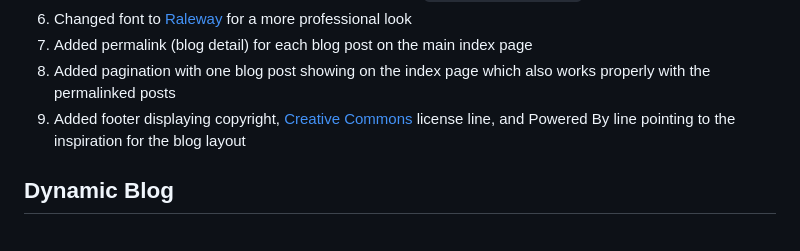
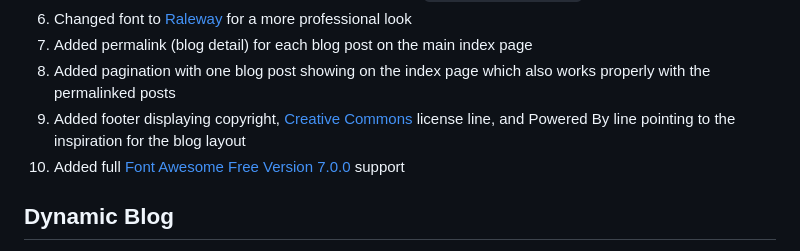
Before and after one commit to SarahRogue81/Flaskr, a Markdown page: README.md, the part around the change. Drawn GitHub-style.

Commit message:
full Font Awesome support

```diff
--- a/README.md
+++ b/README.md
@@ -13,6 +13,7 @@ Inspired by [Flask's](https://pypi.org/project/Flask/) amazing [Tutorial](https:
 7. Added permalink (blog detail) for each blog post on the main index page
 8. Added pagination with one blog post showing on the index page which also works properly with the permalinked posts
 9. Added footer displaying copyright, [Creative Commons](https://creativecommons.org/) license line, and Powered By line pointing to the inspiration for the blog layout
+10. Added full [Font Awesome Free Version 7.0.0](https://fontawesome.com/download) support
 
 ## Dynamic Blog
 
```
